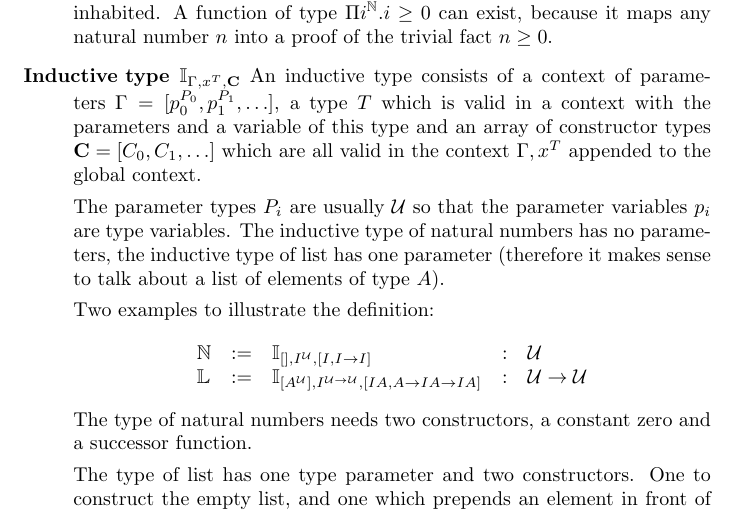
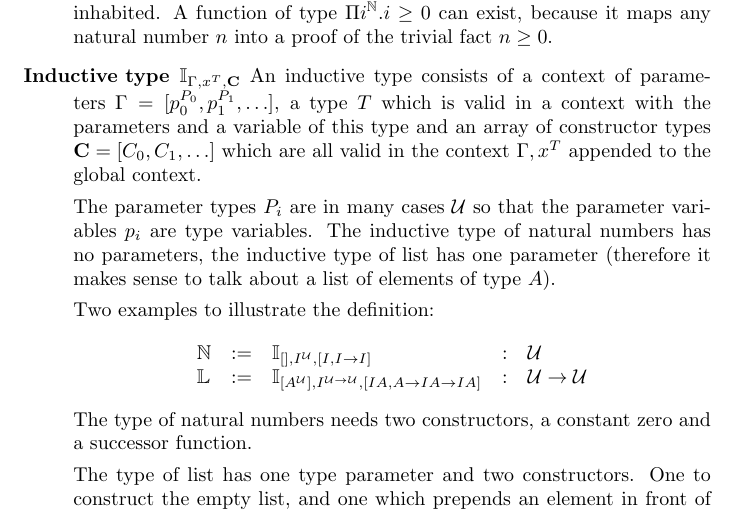
Before and after one commit to hbr/tex_alba_design, a LaTeX thesis (main_alba_design.tex, which reads lang-type.tex): part of page 36 of 209, cut so that both start at the same text. Compiled offline with pdfLaTeX.

Commit message:
Improved wording
	modified:   lang-type.tex

```diff
--- a/lang-type.tex
+++ b/lang-type.tex
@@ -273,10 +273,10 @@ and fixpoints (recursive function) need some explanation.
   constructor types $\Cbold = [C_0, C_1, \ldots]$ which are all valid in the
   context $\Gamma, x^T$ appended to the global context.
 
-  The parameter types $P_i$ are usually $\Any$ so that the parameter variables
-  $p_i$ are type variables. The inductive type of natural numbers has no
-  parameters, the inductive type of list has one parameter (therefore it makes
-  sense to talk about a list of elements of type $A$).
+  The parameter types $P_i$ are in many cases $\Any$ so that the parameter
+  variables $p_i$ are type variables. The inductive type of natural numbers has
+  no parameters, the inductive type of list has one parameter (therefore it
+  makes sense to talk about a list of elements of type $A$).
 
   Two examples to illustrate the definition:
   $$
```
